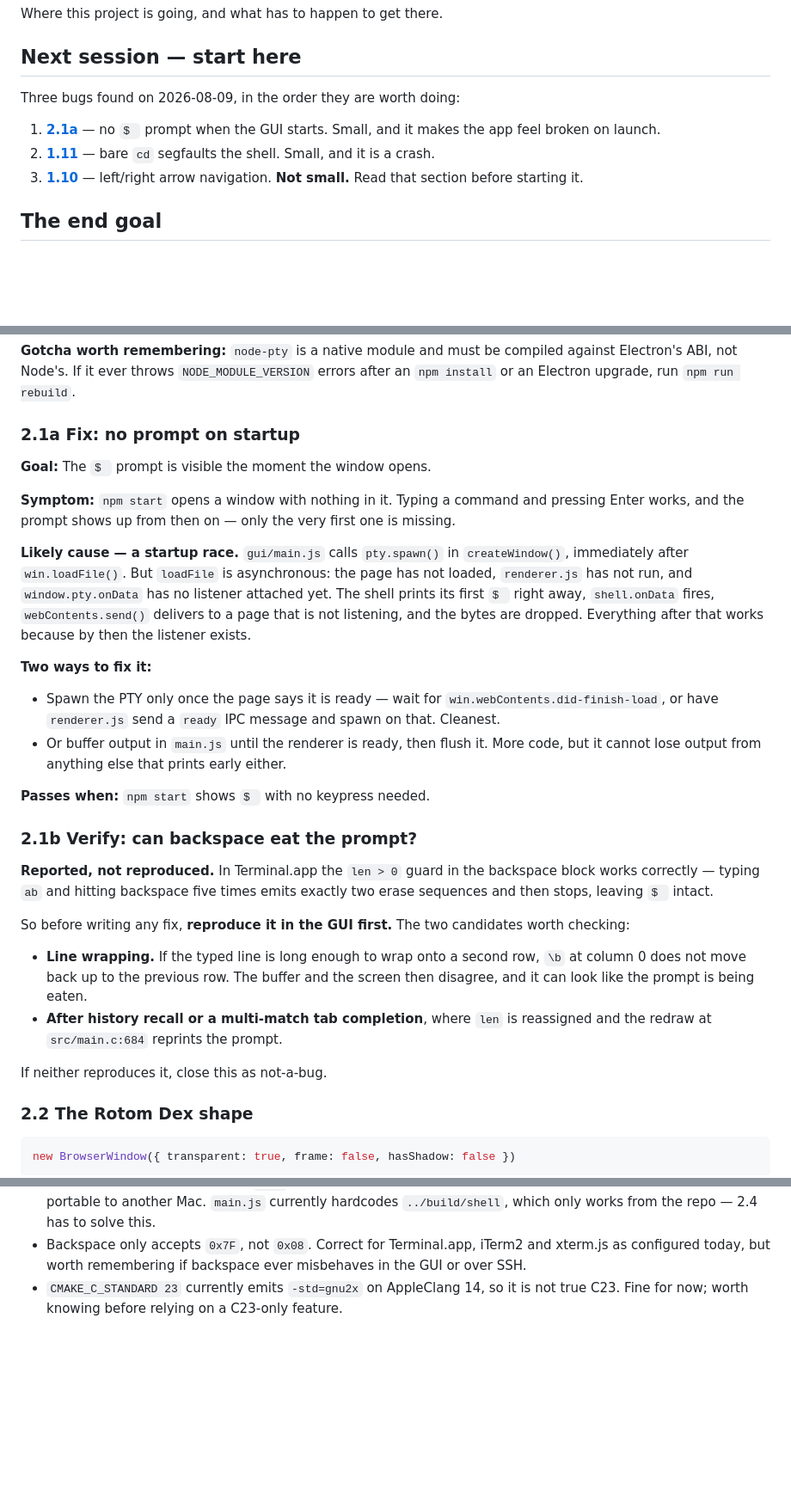
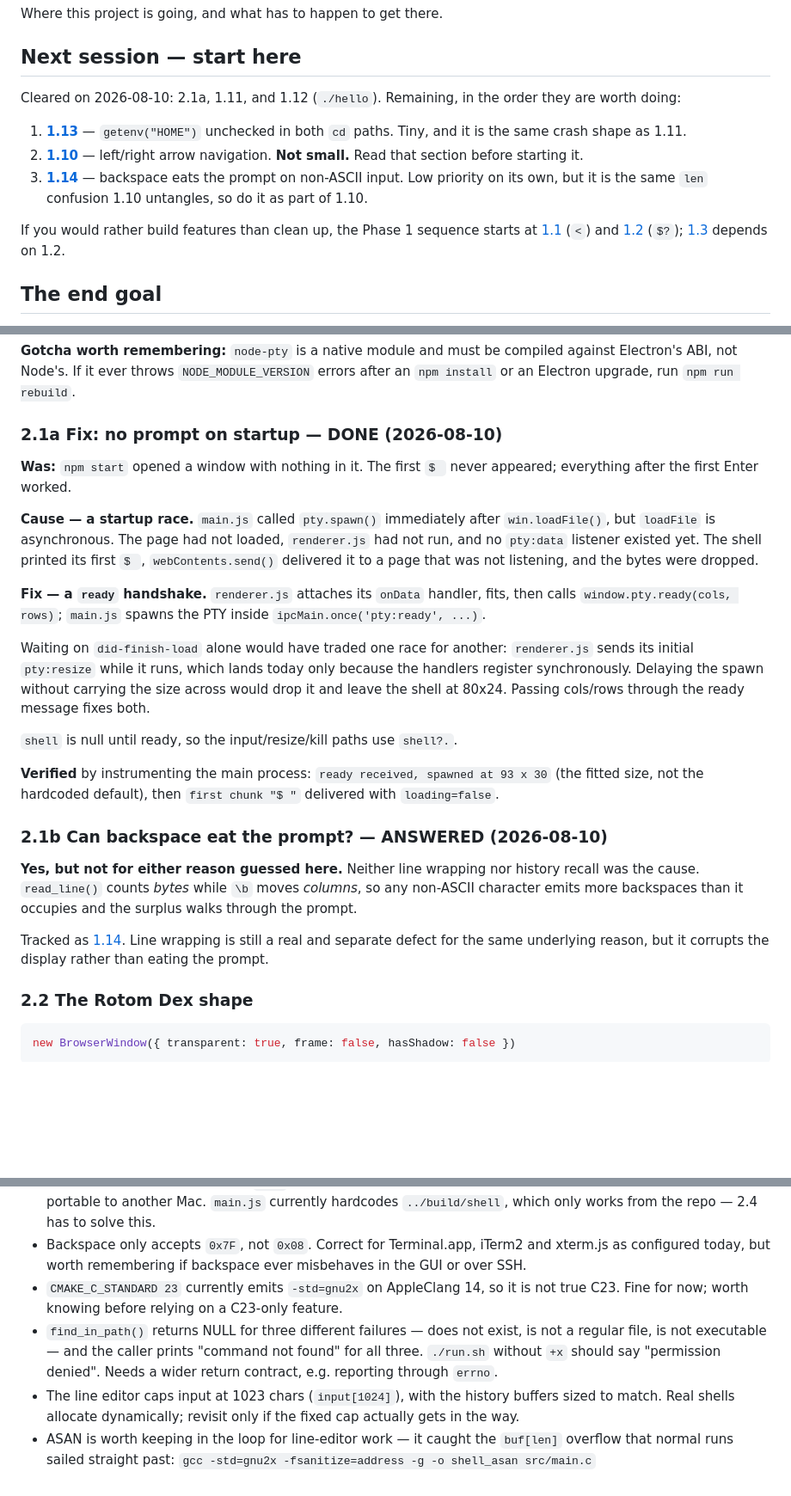
Before and after one commit to jchen208208/JC_Shell, a Markdown page: ROADMAP.md, 3 parts joined by grey strips. Shown at 86% size. GitHub-like rendering; blank space fills up the shorter version.

```diff
--- a/ROADMAP.md
+++ b/ROADMAP.md
@@ -4,14 +4,20 @@ Where this project is going, and what has to happen to get there.
 
 ## Next session — start here
 
-Three bugs found on 2026-08-09, in the order they are worth doing:
+Cleared on 2026-08-10: 2.1a, 1.11, and 1.12 (`./hello`). Remaining, in the order
+they are worth doing:
 
-1. **[2.1a](#21a-fix-no-prompt-on-startup)** — no `$ ` prompt when the GUI
-   starts. Small, and it makes the app feel broken on launch.
-2. **[1.11](#111-bare-cd-segfaults)** — bare `cd` segfaults the shell. Small,
-   and it is a crash.
-3. **[1.10](#110-cursor-movement-with-left-and-right-arrows)** — left/right
+1. **[1.13](#113-getenvhome-can-return-null)** — `getenv("HOME")` unchecked in
+   both `cd` paths. Tiny, and it is the same crash shape as 1.11.
+2. **[1.10](#110-cursor-movement-with-left-and-right-arrows)** — left/right
    arrow navigation. **Not small.** Read that section before starting it.
+3. **[1.14](#114-backspace-counts-bytes-not-columns)** — backspace eats the
+   prompt on non-ASCII input. Low priority on its own, but it is the same `len`
+   confusion 1.10 untangles, so do it as part of 1.10.
+
+If you would rather build features than clean up, the Phase 1 sequence starts at
+[1.1](#11-input-redirection-) (`<`) and [1.2](#12-exit-status-and-) (`$?`);
+[1.3](#13-command-separators---) depends on 1.2.
 
 ## The end goal
 
@@ -329,48 +410,43 @@ resize reflow.
 against Electron's ABI, not Node's. If it ever throws `NODE_MODULE_VERSION`
 errors after an `npm install` or an Electron upgrade, run `npm run rebuild`.
 
-### 2.1a Fix: no prompt on startup
+### 2.1a Fix: no prompt on startup — DONE (2026-08-10)
 
-**Goal:** The `$ ` prompt is visible the moment the window opens.
+**Was:** `npm start` opened a window with nothing in it. The first `$ ` never
+appeared; everything after the first Enter worked.
 
-**Symptom:** `npm start` opens a window with nothing in it. Typing a command and
-pressing Enter works, and the prompt shows up from then on — only the very first
-one is missing.
+**Cause — a startup race.** `main.js` called `pty.spawn()` immediately after
+`win.loadFile()`, but `loadFile` is asynchronous. The page had not loaded,
+`renderer.js` had not run, and no `pty:data` listener existed yet. The shell
+printed its first `$ `, `webContents.send()` delivered it to a page that was not
+listening, and the bytes were dropped.
 
-**Likely cause — a startup race.** `gui/main.js` calls `pty.spawn()` in
-`createWindow()`, immediately after `win.loadFile()`. But `loadFile` is
-asynchronous: the page has not loaded, `renderer.js` has not run, and
-`window.pty.onData` has no listener attached yet. The shell prints its first
-`$ ` right away, `shell.onData` fires, `webContents.send()` delivers to a page
-that is not listening, and the bytes are dropped. Everything after that works
-because by then the listener exists.
+**Fix — a `ready` handshake.** `renderer.js` attaches its `onData` handler,
+fits, then calls `window.pty.ready(cols, rows)`; `main.js` spawns the PTY inside
+`ipcMain.once('pty:ready', ...)`.
 
-**Two ways to fix it:**
+Waiting on `did-finish-load` alone would have traded one race for another:
+`renderer.js` sends its initial `pty:resize` while it runs, which lands today
+only because the handlers register synchronously. Delaying the spawn without
+carrying the size across would drop it and leave the shell at 80x24. Passing
+cols/rows through the ready message fixes both.
 
-- Spawn the PTY only once the page says it is ready — wait for
-  `win.webContents.did-finish-load`, or have `renderer.js` send a `ready` IPC
-  message and spawn on that. Cleanest.
-- Or buffer output in `main.js` until the renderer is ready, then flush it. More
-  code, but it cannot lose output from anything else that prints early either.
+`shell` is null until ready, so the input/resize/kill paths use `shell?.`.
 
-**Passes when:** `npm start` shows `$ ` with no keypress needed.
+**Verified** by instrumenting the main process: `ready received, spawned at
+93 x 30` (the fitted size, not the hardcoded default), then `first chunk "$ "`
+delivered with `loading=false`.
 
-### 2.1b Verify: can backspace eat the prompt?
+### 2.1b Can backspace eat the prompt? — ANSWERED (2026-08-10)
 
-**Reported, not reproduced.** In Terminal.app the `len > 0` guard in the
-backspace block works correctly — typing `ab` and hitting backspace five times
-emits exactly two erase sequences and then stops, leaving `$ ` intact.
+**Yes, but not for either reason guessed here.** Neither line wrapping nor
+history recall was the cause. `read_line()` counts *bytes* while `\b` moves
+*columns*, so any non-ASCII character emits more backspaces than it occupies and
+the surplus walks through the prompt.
 
-So before writing any fix, **reproduce it in the GUI first.** The two candidates
-worth checking:
-
-- **Line wrapping.** If the typed line is long enough to wrap onto a second row,
-  `\b` at column 0 does not move back up to the previous row. The buffer and the
-  screen then disagree, and it can look like the prompt is being eaten.
-- **After history recall or a multi-match tab completion**, where `len` is
-  reassigned and the redraw at `src/main.c:684` reprints the prompt.
-
-If neither reproduces it, close this as not-a-bug.
+Tracked as [1.14](#114-backspace-counts-bytes-not-columns). Line wrapping is
+still a real and separate defect for the same underlying reason, but it corrupts
+the display rather than eating the prompt.
 
 ### 2.2 The Rotom Dex shape
 
@@ -407,3 +483,13 @@ to `/Applications`, double-clickable, with a proper Dock icon.
   misbehaves in the GUI or over SSH.
 - `CMAKE_C_STANDARD 23` currently emits `-std=gnu2x` on AppleClang 14, so it is
   not true C23. Fine for now; worth knowing before relying on a C23-only feature.
+- `find_in_path()` returns NULL for three different failures — does not exist,
+  is not a regular file, is not executable — and the caller prints "command not
+  found" for all three. `./run.sh` without `+x` should say "permission denied".
+  Needs a wider return contract, e.g. reporting through `errno`.
+- The line editor caps input at 1023 chars (`input[1024]`), with the history
+  buffers sized to match. Real shells allocate dynamically; revisit only if the
+  fixed cap actually gets in the way.
+- ASAN is worth keeping in the loop for line-editor work — it caught the
+  `buf[len]` overflow that normal runs sailed straight past:
+  `gcc -std=gnu2x -fsanitize=address -g -o shell_asan src/main.c`
```
Also changed, not shown: other parts of ROADMAP.md (+90 -15 lines).
